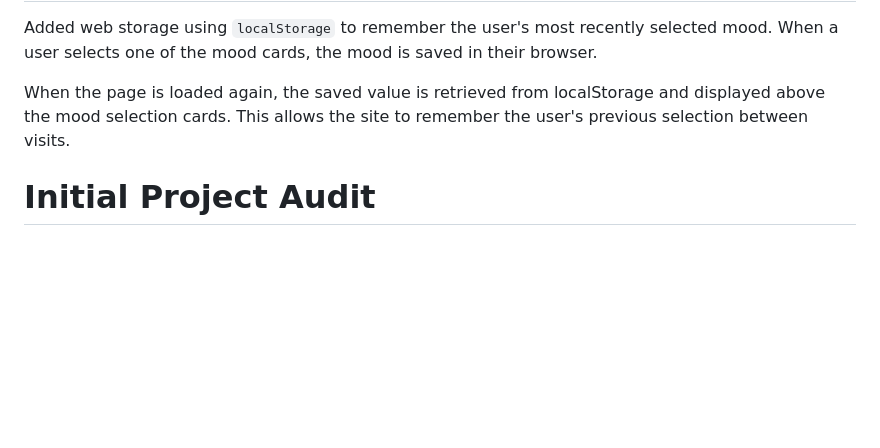
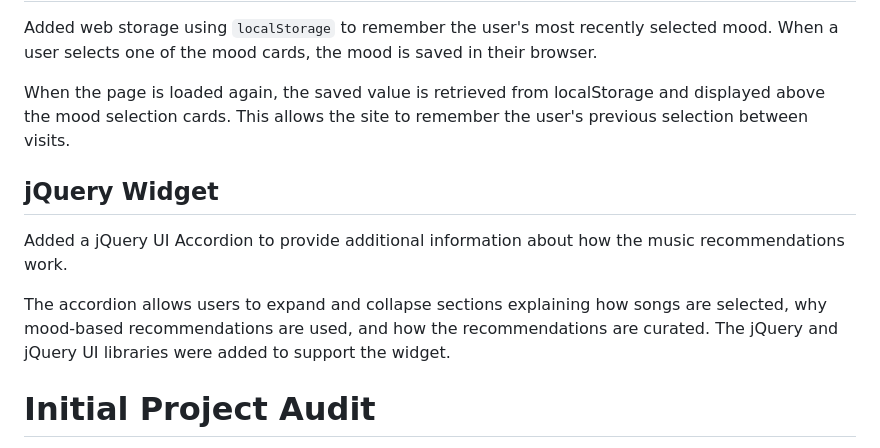
Before and after one commit to mani-R2/Mood-based-Playlist-Recommender, a Markdown page: README.md, the part around the change. Rendered like a GitHub page; blank space fills up the shorter version.

Commit message:
Development Log #3
jQuery Widget

```diff
--- a/README.md
+++ b/README.md
@@ -17,6 +17,11 @@ Added web storage using `localStorage` to remember the user's most recently sele
 
 When the page is loaded again, the saved value is retrieved from localStorage and displayed above the mood selection cards. This allows the site to remember the user's previous selection between visits.
 
+## jQuery Widget
+Added a jQuery UI Accordion to provide additional information about how the music recommendations work.
+
+The accordion allows users to expand and collapse sections explaining how songs are selected, why mood-based recommendations are used, and how the recommendations are curated. The jQuery and jQuery UI libraries were added to support the widget.
+
 # Initial Project Audit
 I started this final project using my previous GIT480 Mood-Based Playlist Recommender project as the base. Before adding any new features, I reviewed the existing HTML, CSS, and JavaScript to determine what needed to be corrected or improved for the new requirements.
 Initial work included:
```
